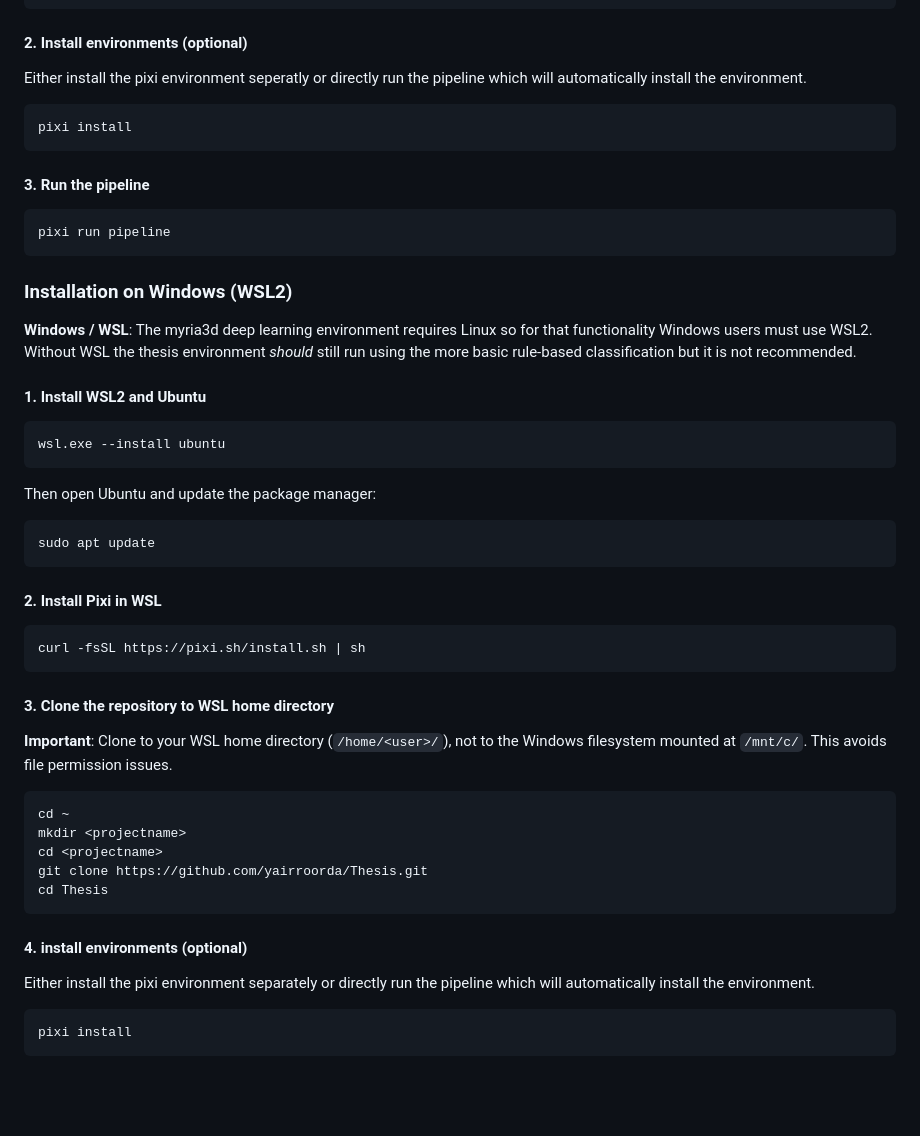
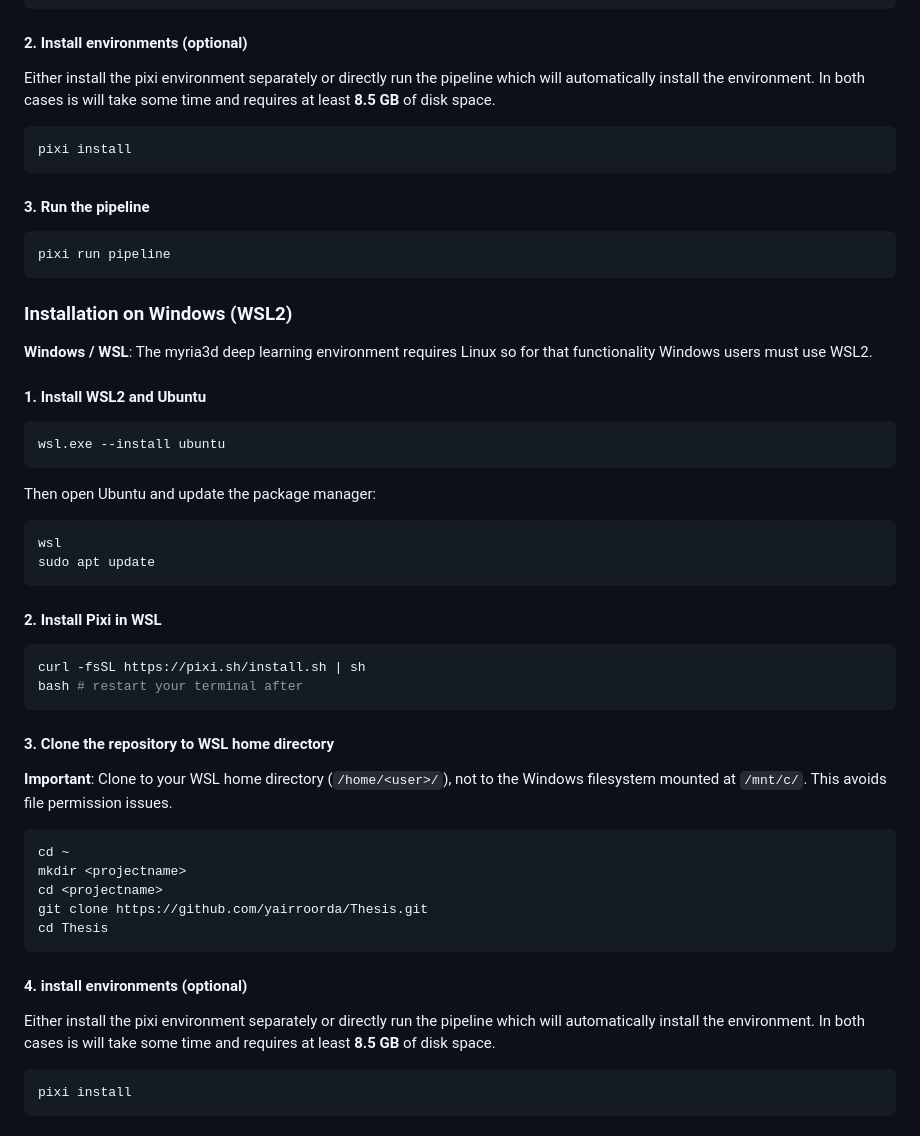
Before and after one commit to yairroorda/Thesis, a Markdown page: README.md, the part around the change. Drawn GitHub-style; blank space fills up the shorter version.

````diff
--- a/README.md
+++ b/README.md
@@ -60,7 +60,7 @@ cd Thesis
 
 #### 2. Install environments (optional)
 
-Either install the pixi environment seperatly or directly run the pipeline which will automatically install the environment.
+Either install the pixi environment separately or directly run the pipeline which will automatically install the environment. In both cases is will take some time and requires at least **8.5 GB** of disk space.
 
 ```bash
 pixi install
@@ -74,7 +74,7 @@ pixi run pipeline
 
 ### Installation on Windows (WSL2)
 
-**Windows / WSL**: The myria3d deep learning environment requires Linux so for that functionality Windows users must use WSL2. Without WSL the thesis environment _should_ still run using the more basic rule-based classification but it is not recommended.
+**Windows / WSL**: The myria3d deep learning environment requires Linux so for that functionality Windows users must use WSL2.
 
 #### 1. Install WSL2 and Ubuntu
 
@@ -85,6 +85,7 @@ wsl.exe --install ubuntu
 Then open Ubuntu and update the package manager:
 
 ```bash
+wsl
 sudo apt update
 ```
 
@@ -92,6 +93,7 @@ sudo apt update
 
 ```bash
 curl -fsSL https://pixi.sh/install.sh | sh
+bash # restart your terminal after
 ```
 
 #### 3. Clone the repository to WSL home directory
@@ -108,7 +110,7 @@ cd Thesis
 
 #### 4. install environments (optional)
 
-Either install the pixi environment separately or directly run the pipeline which will automatically install the environment.
+Either install the pixi environment separately or directly run the pipeline which will automatically install the environment. In both cases is will take some time and requires at least **8.5 GB** of disk space.
 
 ```bash
 pixi install
````
